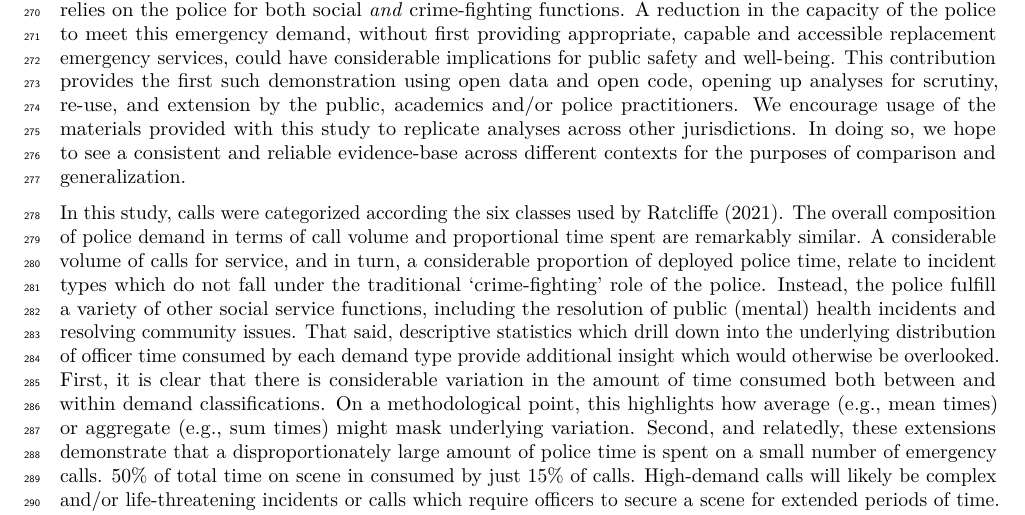
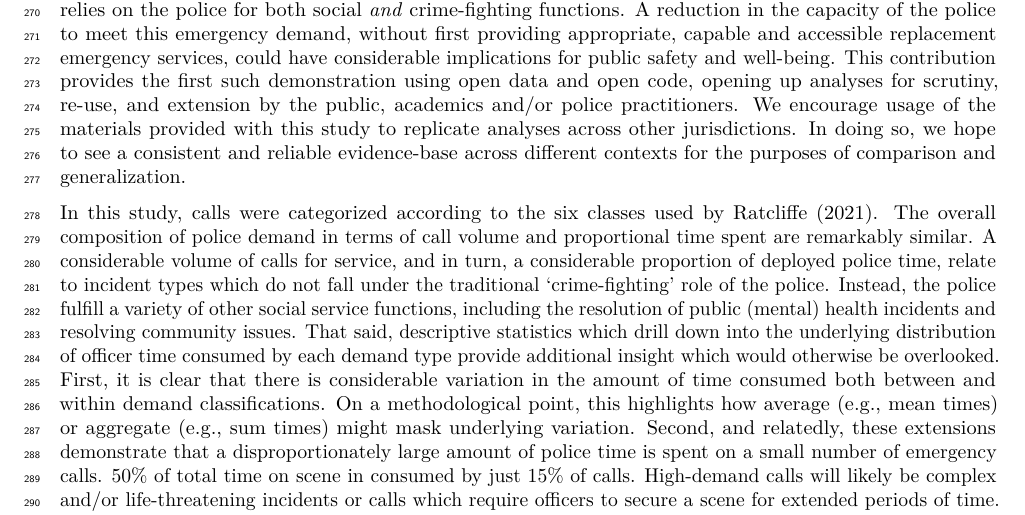
Before and after one commit to langtonhugh/demand_detroit, an R Markdown document (paper.Rmd): part of page 13 of 17, cut so that both start at the same text. Rendered offline with R 4.5, knitr and Pandoc, then LaTeX, with nearby package versions.

Commit message:
inserted 'to' in first sentence
small spelling error

```diff
--- a/paper.Rmd
+++ b/paper.Rmd
@@ -208,7 +208,7 @@ knitr::include_graphics("visuals/fig4_maps_tos.png")
 
 In replication and extension of the main findings reported by @ratcliffe2021policing and @lum2021can this contribution has described the scale and composition of calls for police service in Detroit, US. Broadly speaking, the results presented here provide robustness to those reported by @ratcliffe2021policing and @lum2021can. There is now substantial empirical evidence to demonstrate that, in multiple jurisdictions, the public relies on the police for both social _and_ crime-fighting functions. A reduction in the capacity of the police to meet this emergency demand, without first providing appropriate, capable and accessible replacement emergency services, could have considerable implications for public safety and well-being. This contribution provides the first such demonstration using open data and open code, opening up analyses for scrutiny, re-use, and extension by the public, academics and/or police practitioners. We encourage usage of the materials provided with this study to replicate analyses across other jurisdictions. In doing so, we hope to see a consistent and reliable evidence-base across different contexts for the purposes of comparison and generalization.
 
-In this study, calls were categorized according the six classes used by @ratcliffe2021policing. The overall composition of police demand in terms of call volume and proportional time spent are remarkably similar. A considerable volume of calls for service, and in turn, a considerable proportion of deployed police time, relate to incident types which do not fall under the traditional 'crime-fighting' role of the police. Instead, the police fulfill a variety of other social service functions, including the resolution of public (mental) health incidents and resolving community issues. That said, descriptive statistics which drill down into the underlying distribution of officer time consumed by each demand type provide additional insight which would otherwise be overlooked. First, it is clear that there is considerable variation in the amount of time consumed both between and within demand classifications. On a methodological point, this highlights how average (e.g., mean times) or aggregate (e.g., sum times) might mask underlying variation. Second, and relatedly, these extensions demonstrate that a disproportionately large amount of police time is spent on a small number of emergency calls. 50% of total time on scene in consumed by just 15% of calls. High-demand calls will likely be complex and/or life-threatening incidents or calls which require officers to secure a scene for extended periods of time. A targeted examination of these calls might shed light on the extent to which such high-intensity demands could be reduced or better resolved through or in concert with other public services.
+In this study, calls were categorized according to the six classes used by @ratcliffe2021policing. The overall composition of police demand in terms of call volume and proportional time spent are remarkably similar. A considerable volume of calls for service, and in turn, a considerable proportion of deployed police time, relate to incident types which do not fall under the traditional 'crime-fighting' role of the police. Instead, the police fulfill a variety of other social service functions, including the resolution of public (mental) health incidents and resolving community issues. That said, descriptive statistics which drill down into the underlying distribution of officer time consumed by each demand type provide additional insight which would otherwise be overlooked. First, it is clear that there is considerable variation in the amount of time consumed both between and within demand classifications. On a methodological point, this highlights how average (e.g., mean times) or aggregate (e.g., sum times) might mask underlying variation. Second, and relatedly, these extensions demonstrate that a disproportionately large amount of police time is spent on a small number of emergency calls. 50% of total time on scene in consumed by just 15% of calls. High-demand calls will likely be complex and/or life-threatening incidents or calls which require officers to secure a scene for extended periods of time. A targeted examination of these calls might shed light on the extent to which such high-intensity demands could be reduced or better resolved through or in concert with other public services.
 
 On this point, this study raises useful discussion points around the different measures of officer time. First, it is clear that findings on the scale and composition of police demand are only marginally sensitive to whether measures of officer time include the response time -- defined as the time from dispatch to when the first officer arrives on-scene. The overall findings are almost identical between the two measures. Here, we would highlight that our response time measure did not include dispatch time, but rather, travel time in isolation. Including dispatch time would increase the gap between the two measures: low-priority calls will be held in the dispatch queue for longer, inflating the overall response time, while high-priority calls will be dispatched immediately. Since certain calls will have higher priority responses (e.g., violent crime) this gap is likely to differ between demand classifications. We excluded dispatch time on the basis that it does not capture deployment, but a specific investigation into its impact would be straightforward using the open materials provided.
 
```
